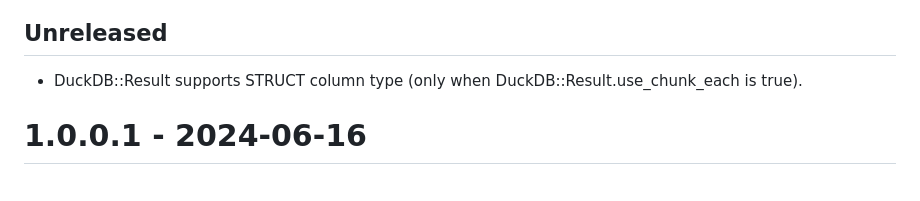
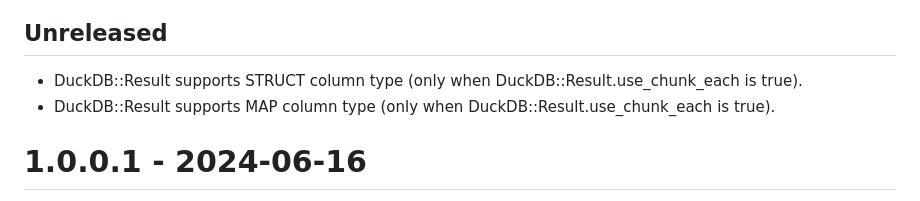
Before and after one commit to suketa/ruby-duckdb, a Markdown page: CHANGELOG.md, the part around the change. Rendered like a GitHub page.

Commit message:
update CHANGELOG (DuckDB::Result supports MAP column).

```diff
--- a/CHANGELOG.md
+++ b/CHANGELOG.md
@@ -4,6 +4,7 @@ All notable changes to this project will be documented in this file.
 
 ## Unreleased
 - DuckDB::Result supports STRUCT column type (only when DuckDB::Result.use_chunk_each is true).
+- DuckDB::Result supports MAP column type (only when DuckDB::Result.use_chunk_each is true).
 
 # 1.0.0.1 - 2024-06-16
 - support fetch the value from UHUGEINT type column.
```
